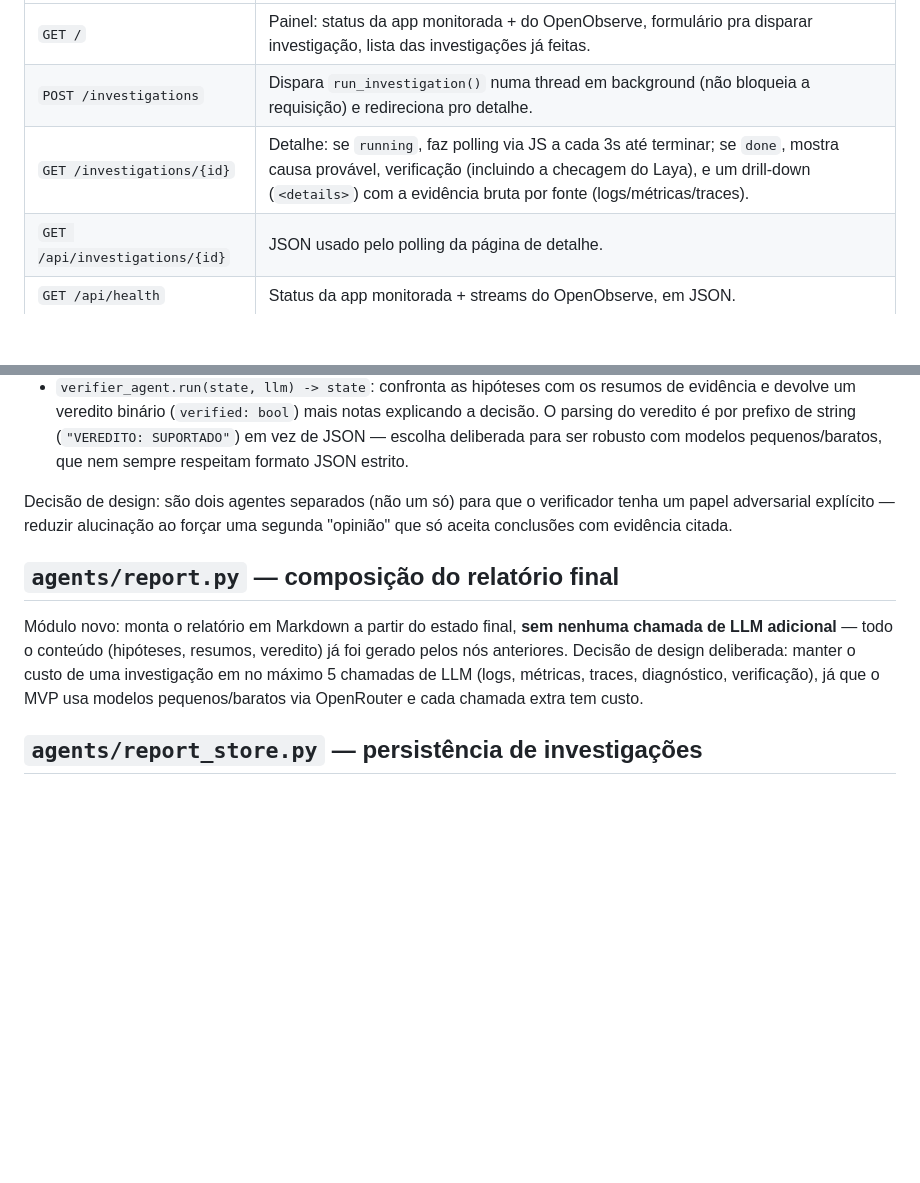
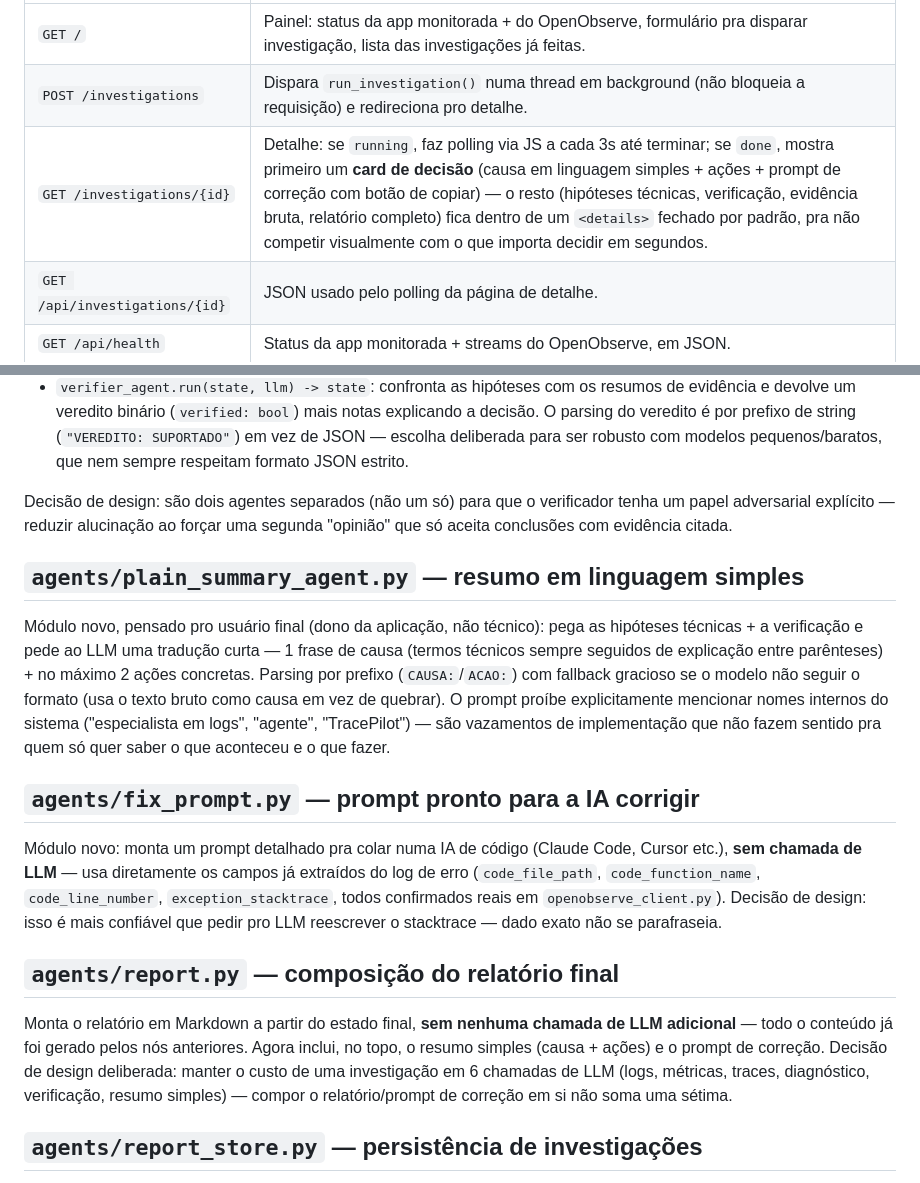
Before and after one commit to Dyonnatan/TracePilot, a Markdown page: docs/code-architecture.md, 2 parts joined by grey strips. Drawn GitHub-style; blank space fills up the shorter version.

Commit message:
docs: documentar resumo em linguagem simples e prompt de correcao

```diff
--- a/docs/code-architecture.md
+++ b/docs/code-architecture.md
@@ -21,7 +21,7 @@ disparar investigações e aprofundar na evidência.
 |---|---|
 | `GET /` | Painel: status da app monitorada + do OpenObserve, formulário pra disparar investigação, lista das investigações já feitas. |
 | `POST /investigations` | Dispara `run_investigation()` numa thread em background (não bloqueia a requisição) e redireciona pro detalhe. |
-| `GET /investigations/{id}` | Detalhe: se `running`, faz polling via JS a cada 3s até terminar; se `done`, mostra causa provável, verificação (incluindo a checagem do Laya), e um drill-down (`<details>`) com a evidência bruta por fonte (logs/métricas/traces). |
+| `GET /investigations/{id}` | Detalhe: se `running`, faz polling via JS a cada 3s até terminar; se `done`, mostra primeiro um **card de decisão** (causa em linguagem simples + ações + prompt de correção com botão de copiar) — o resto (hipóteses técnicas, verificação, evidência bruta, relatório completo) fica dentro de um `<details>` fechado por padrão, pra não competir visualmente com o que importa decidir em segundos. |
 | `GET /api/investigations/{id}` | JSON usado pelo polling da página de detalhe. |
 | `GET /api/health` | Status da app monitorada + streams do OpenObserve, em JSON. |
 
@@ -105,14 +105,36 @@ Decisão de design: são dois agentes separados (não um só) para que o
 verificador tenha um papel adversarial explícito — reduzir alucinação ao
 forçar uma segunda "opinião" que só aceita conclusões com evidência citada.
 
+## `agents/plain_summary_agent.py` — resumo em linguagem simples
+
+Módulo novo, pensado pro usuário final (dono da aplicação, não técnico):
+pega as hipóteses técnicas + a verificação e pede ao LLM uma tradução
+curta — 1 frase de causa (termos técnicos sempre seguidos de explicação
+entre parênteses) + no máximo 2 ações concretas. Parsing por prefixo
+(`CAUSA:`/`ACAO:`) com fallback gracioso se o modelo não seguir o formato
+(usa o texto bruto como causa em vez de quebrar). O prompt proíbe
+explicitamente mencionar nomes internos do sistema ("especialista em
+logs", "agente", "TracePilot") — são vazamentos de implementação que não
+fazem sentido pra quem só quer saber o que aconteceu e o que fazer.
+
+## `agents/fix_prompt.py` — prompt pronto para a IA corrigir
+
+Módulo novo: monta um prompt detalhado pra colar numa IA de código (Claude
+Code, Cursor etc.), **sem chamada de LLM** — usa diretamente os campos já
+extraídos do log de erro (`code_file_path`, `code_function_name`,
+`code_line_number`, `exception_stacktrace`, todos confirmados reais em
+`openobserve_client.py`). Decisão de design: isso é mais confiável que
+pedir pro LLM reescrever o stacktrace — dado exato não se parafraseia.
+
 ## `agents/report.py` — composição do relatório final
 
-Módulo novo: monta o relatório em Markdown a partir do estado final, **sem
-nenhuma chamada de LLM adicional** — todo o conteúdo (hipóteses, resumos,
-veredito) já foi gerado pelos nós anteriores. Decisão de design
-deliberada: manter o custo de uma investigação em no máximo 5 chamadas de
-LLM (logs, métricas, traces, diagnóstico, verificação), já que o MVP usa
-modelos pequenos/baratos via OpenRouter e cada chamada extra tem custo.
+Monta o relatório em Markdown a partir do estado final, **sem nenhuma
+chamada de LLM adicional** — todo o conteúdo já foi gerado pelos nós
+anteriores. Agora inclui, no topo, o resumo simples (causa + ações) e o
+prompt de correção. Decisão de design deliberada: manter o custo de uma
+investigação em 6 chamadas de LLM (logs, métricas, traces, diagnóstico,
+verificação, resumo simples) — compor o relatório/prompt de correção em si
+não soma uma sétima.
 
 ## `agents/report_store.py` — persistência de investigações
 
```
